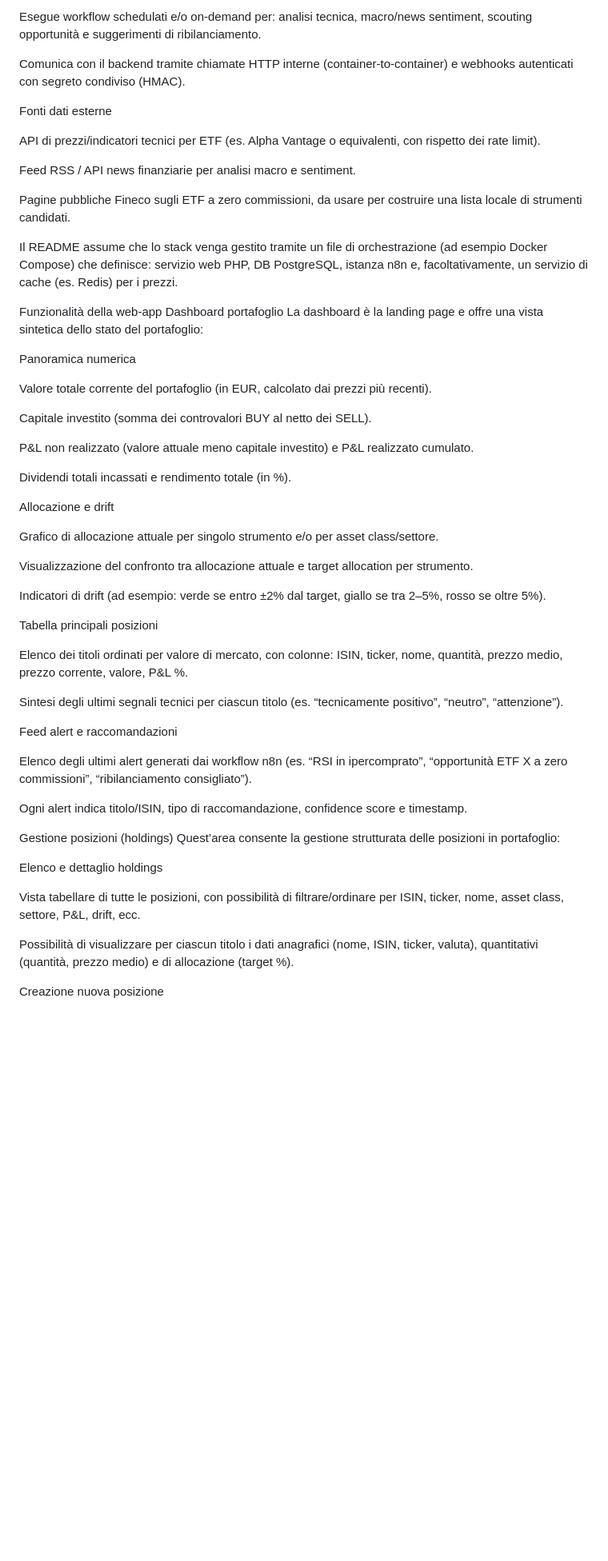
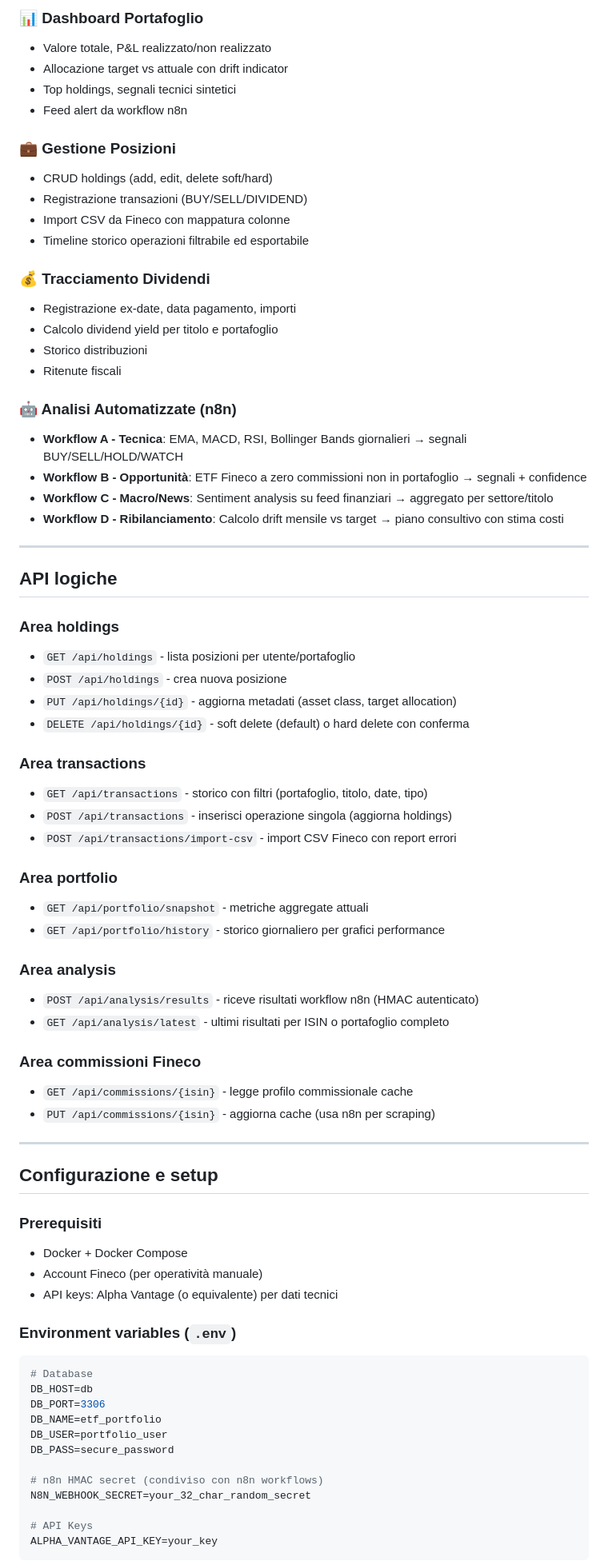
Before and after one commit to newwave-info/trading-portfolio, a Markdown page: README.md, the part around the change printed below. Shown: that part at 80% size. Drawn GitHub-style; blank space fills up the shorter version.

````diff
--- a/README.md
+++ b/README.md
@@ -50,60 +90,88 @@ Motore di workflow (n8n Community Edition, self‑hosted)
 
-Esegue workflow schedulati e/o on‑demand per: analisi tecnica, macro/news sentiment, scouting opportunità e suggerimenti di ribilanciamento.
+### 📊 Dashboard Portafoglio
 
-Comunica con il backend tramite chiamate HTTP interne (container‑to‑container) e webhooks autenticati con segreto condiviso (HMAC).
+- Valore totale, P&L realizzato/non realizzato
+- Allocazione target vs attuale con drift indicator
+- Top holdings, segnali tecnici sintetici
+- Feed alert da workflow n8n
 
-Fonti dati esterne
+### 💼 Gestione Posizioni
 
-API di prezzi/indicatori tecnici per ETF (es. Alpha Vantage o equivalenti, con rispetto dei rate limit).
+- CRUD holdings (add, edit, delete soft/hard)
+- Registrazione transazioni (BUY/SELL/DIVIDEND)
+- Import CSV da Fineco con mappatura colonne
+- Timeline storico operazioni filtrabile ed esportabile
 
-Feed RSS / API news finanziarie per analisi macro e sentiment.
+### 💰 Tracciamento Dividendi
 
-Pagine pubbliche Fineco sugli ETF a zero commissioni, da usare per costruire una lista locale di strumenti candidati.
+- Registrazione ex-date, data pagamento, importi
+- Calcolo dividend yield per titolo e portafoglio
+- Storico distribuzioni
+- Ritenute fiscali
 
-Il README assume che lo stack venga gestito tramite un file di orchestrazione (ad esempio Docker Compose) che definisce: servizio web PHP, DB PostgreSQL, istanza n8n e, facoltativamente, un servizio di cache (es. Redis) per i prezzi.
+### 🤖 Analisi Automatizzate (n8n)
 
-Funzionalità della web‑app
-Dashboard portafoglio
-La dashboard è la landing page e offre una vista sintetica dello stato del portafoglio:
+- **Workflow A - Tecnica**: EMA, MACD, RSI, Bollinger Bands giornalieri → segnali BUY/SELL/HOLD/WATCH
+- **Workflow B - Opportunità**: ETF Fineco a zero commissioni non in portafoglio → segnali + confidence
+- **Workflow C - Macro/News**: Sentiment analysis su feed finanziari → aggregato per settore/titolo
+- **Workflow D - Ribilanciamento**: Calcolo drift mensile vs target → piano consultivo con stima costi
 
-Panoramica numerica
+---
 
-Valore totale corrente del portafoglio (in EUR, calcolato dai prezzi più recenti).
+## API logiche
 
-Capitale investito (somma dei controvalori BUY al netto dei SELL).
+### Area holdings
 
-P&L non realizzato (valore attuale meno capitale investito) e P&L realizzato cumulato.
+- `GET /api/holdings` - lista posizioni per utente/portafoglio
+- `POST /api/holdings` - crea nuova posizione
+- `PUT /api/holdings/{id}` - aggiorna metadati (asset class, target allocation)
+- `DELETE /api/holdings/{id}` - soft delete (default) o hard delete con conferma
 
-Dividendi totali incassati e rendimento totale (in %).
+### Area transactions
 
-Allocazione e drift
+- `GET /api/transactions` - storico con filtri (portafoglio, titolo, date, tipo)
+- `POST /api/transactions` - inserisci operazione singola (aggiorna holdings)
+- `POST /api/transactions/import-csv` - import CSV Fineco con report errori
 
-Grafico di allocazione attuale per singolo strumento e/o per asset class/settore.
+### Area portfolio
 
-Visualizzazione del confronto tra allocazione attuale e target allocation per strumento.
+- `GET /api/portfolio/snapshot` - metriche aggregate attuali
+- `GET /api/portfolio/history` - storico giornaliero per grafici performance
 
-Indicatori di drift (ad esempio: verde se entro ±2% dal target, giallo se tra 2–5%, rosso se oltre 5%).
+### Area analysis
 
-Tabella principali posizioni
+- `POST /api/analysis/results` - riceve risultati workflow n8n (HMAC autenticato)
+- `GET /api/analysis/latest` - ultimi risultati per ISIN o portafoglio completo
 
-Elenco dei titoli ordinati per valore di mercato, con colonne: ISIN, ticker, nome, quantità, prezzo medio, prezzo corrente, valore, P&L %.
+### Area commissioni Fineco
 
-Sintesi degli ultimi segnali tecnici per ciascun titolo (es. “tecnicamente positivo”, “neutro”, “attenzione”).
+- `GET /api/commissions/{isin}` - legge profilo commissionale cache
+- `PUT /api/commissions/{isin}` - aggiorna cache (usa n8n per scraping)
 
-Feed alert e raccomandazioni
+---
 
-Elenco degli ultimi alert generati dai workflow n8n (es. “RSI in ipercomprato”, “opportunità ETF X a zero commissioni”, “ribilanciamento consigliato”).
+## Configurazione e setup
 
-Ogni alert indica titolo/ISIN, tipo di raccomandazione, confidence score e timestamp.
+### Prerequisiti
 
-Gestione posizioni (holdings)
-Quest’area consente la gestione strutturata delle posizioni in portafoglio:
+- Docker + Docker Compose
+- Account Fineco (per operatività manuale)
+- API keys: Alpha Vantage (o equivalente) per dati tecnici
 
-Elenco e dettaglio holdings
+### Environment variables (`.env`)
 
-Vista tabellare di tutte le posizioni, con possibilità di filtrare/ordinare per ISIN, ticker, nome, asset class, settore, P&L, drift, ecc.
+```bash
+# Database
+DB_HOST=db
+DB_PORT=3306
+DB_NAME=etf_portfolio
+DB_USER=portfolio_user
+DB_PASS=secure_password
 
-Possibilità di visualizzare per ciascun titolo i dati anagrafici (nome, ISIN, ticker, valuta), quantitativi (quantità, prezzo medio) e di allocazione (target %).
+# n8n HMAC secret (condiviso con n8n workflows)
+N8N_WEBHOOK_SECRET=your_32_char_random_secret
 
-Creazione nuova posizione
+# API Keys
+ALPHA_VANTAGE_API_KEY=your_key
+```
 
````
Also changed, not shown: other parts of README.md (+216 -212 lines).
